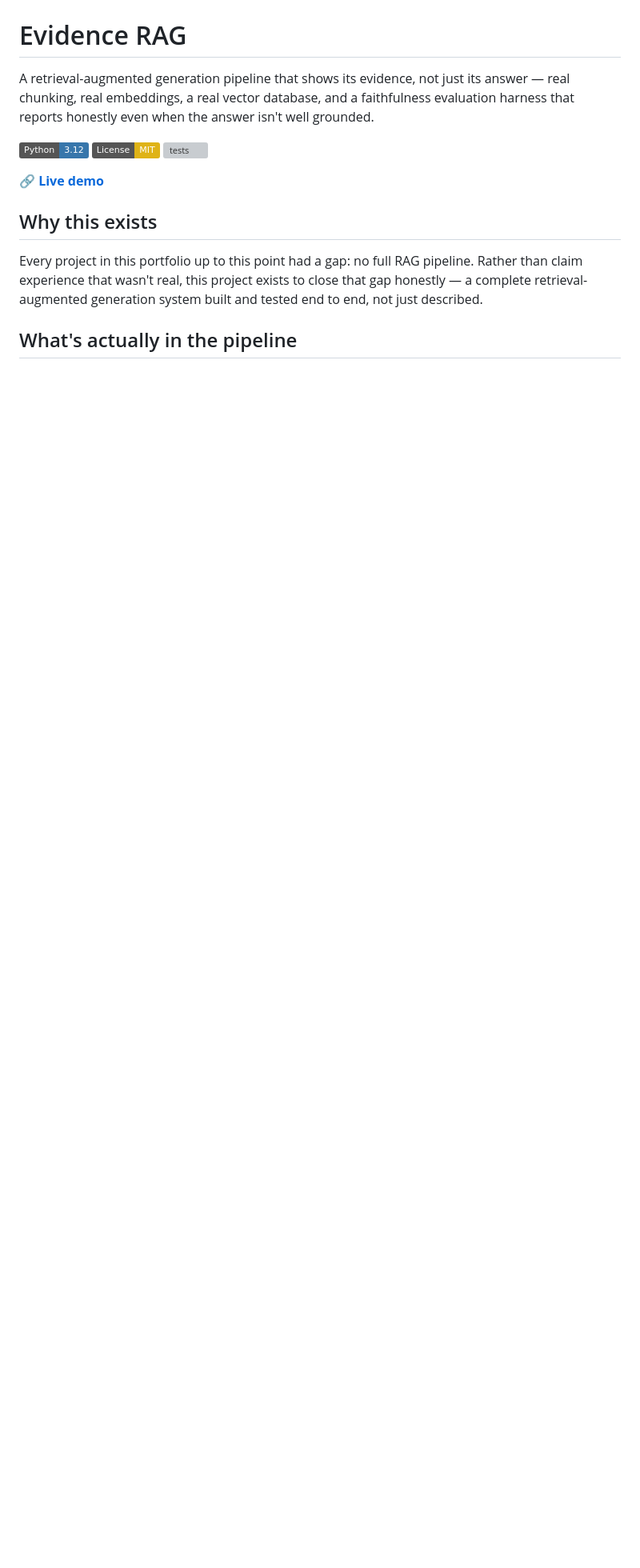
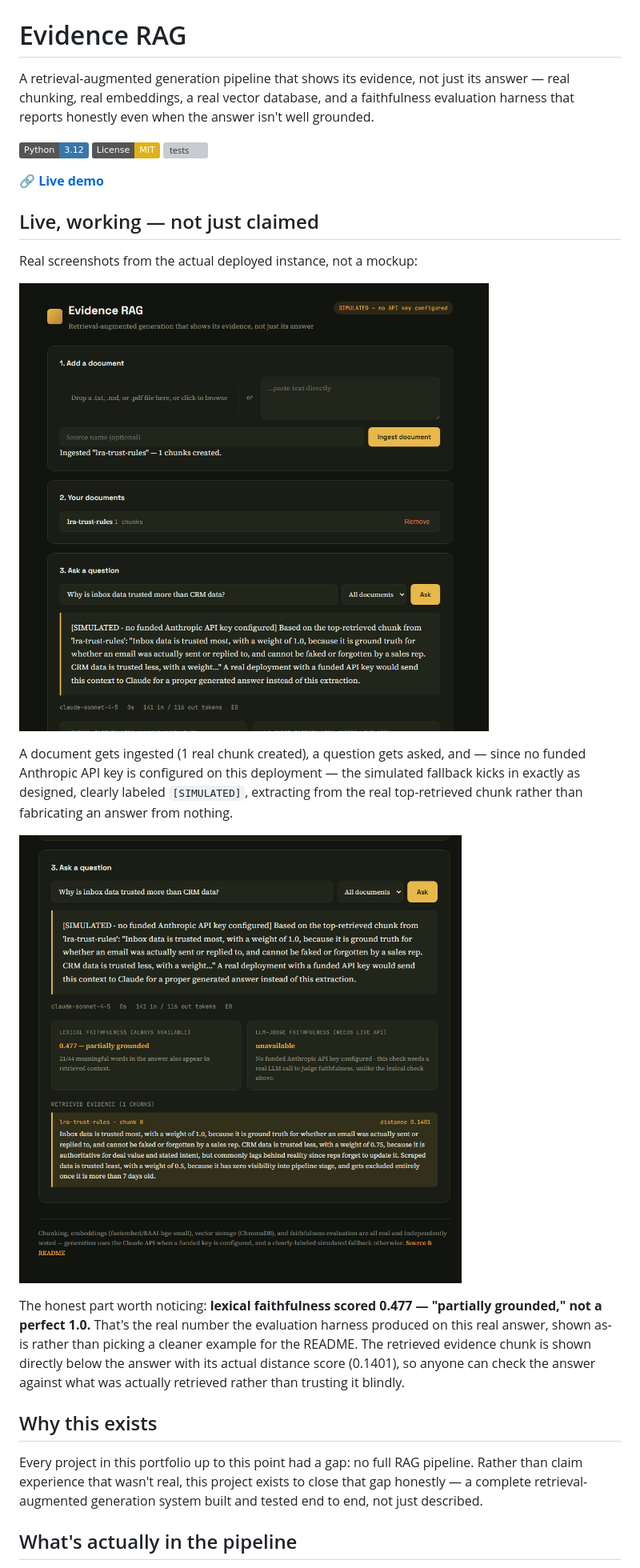
Before and after one commit to dasheill26/evidence-rag, a Markdown page: README.md, the part around the change. Shown: that part at 80% size. Drawn GitHub-style; pictures changed too: screenshots/live-demo-answer-and-evidence.png (added), screenshots/live-demo-ingest.png (added); badges without logos; blank space fills up the shorter version; grey boxes are pictures that could not be loaded.

Commit message:
Add real screenshots from the live deployment - honest results, not cherry-picked
Two screenshots from actually using evidence-rag.onrender.com: a
document being ingested and a question answered via the simulated
generation path (no funded API key configured on this deployment,
working exactly as designed rather than crashing or hiding that fact).

Deliberately kept the real numbers, not a cleaner cherry-picked example:
lexical faithfulness scored 0.477 - 'partially grounded' - not a
perfect 1.0. That's what the evaluation harness actually produced on
this real answer, shown as-is. The retrieved evidence chunk and its
real distance score (0.1401) are shown directly under the answer, so
the claim is checkable rather than asserted.

```diff
--- a/README.md
+++ b/README.md
@@ -7,6 +7,18 @@ A retrieval-augmented generation pipeline that shows its evidence, not just its
 [![tests](https://github.com/dasheill26/evidence-rag/actions/workflows/tests.yml/badge.svg)](https://github.com/dasheill26/evidence-rag/actions/workflows/tests.yml)
 
 🔗 **[Live demo](https://evidence-rag.onrender.com)**
+
+## Live, working — not just claimed
+
+Real screenshots from the actual deployed instance, not a mockup:
+
+![Document ingested and simulated answer generated](screenshots/live-demo-ingest.png)
+
+A document gets ingested (1 real chunk created), a question gets asked, and — since no funded Anthropic API key is configured on this deployment — the simulated fallback kicks in exactly as designed, clearly labeled `[SIMULATED]`, extracting from the real top-retrieved chunk rather than fabricating an answer from nothing.
+
+![Real retrieval, real distance score, real faithfulness evaluation](screenshots/live-demo-answer-and-evidence.png)
+
+The honest part worth noticing: **lexical faithfulness scored 0.477 — "partially grounded," not a perfect 1.0.** That's the real number the evaluation harness produced on this real answer, shown as-is rather than picking a cleaner example for the README. The retrieved evidence chunk is shown directly below the answer with its actual distance score (0.1401), so anyone can check the answer against what was actually retrieved rather than trusting it blindly.
 
 ## Why this exists
 
```
